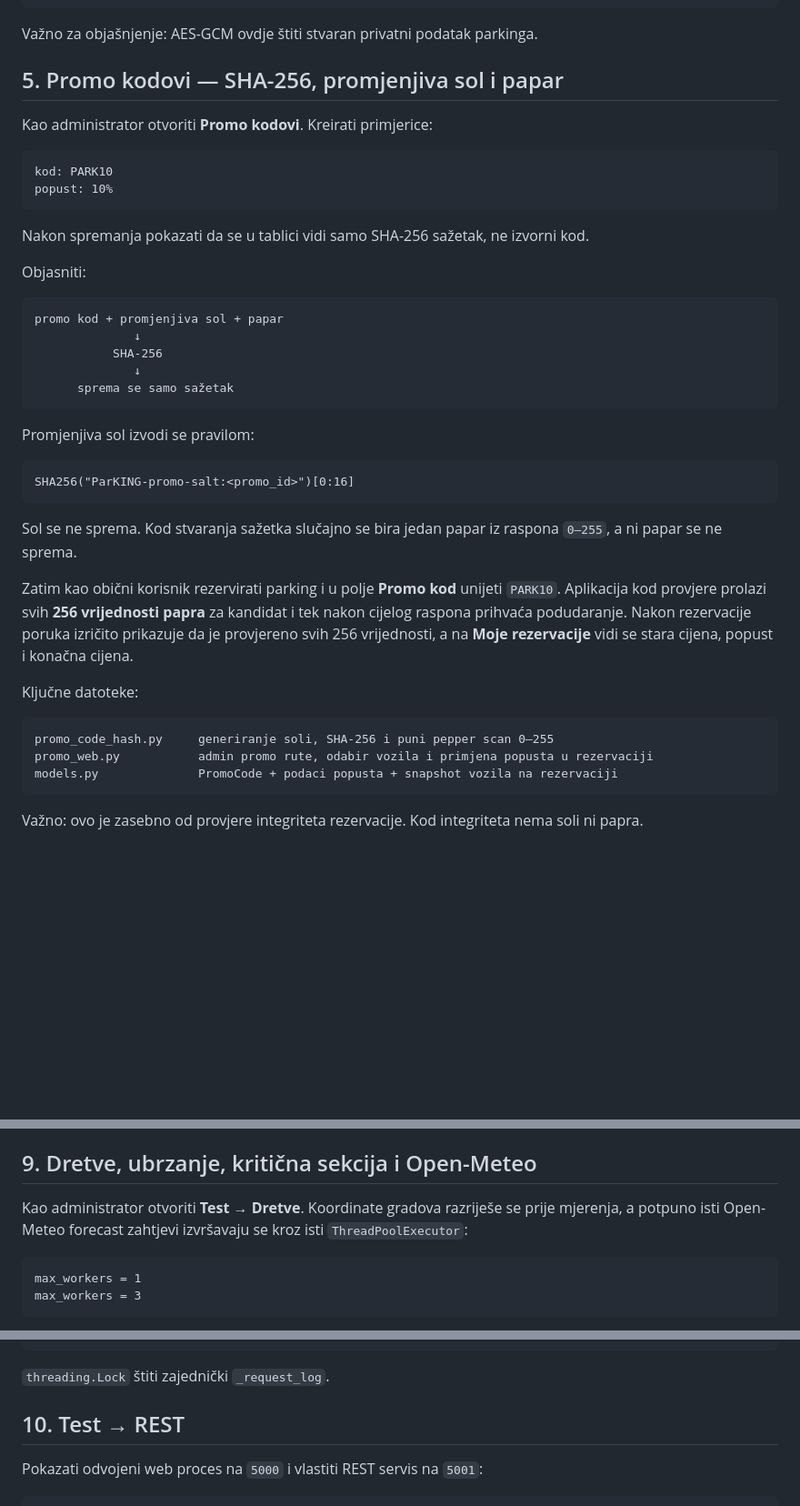
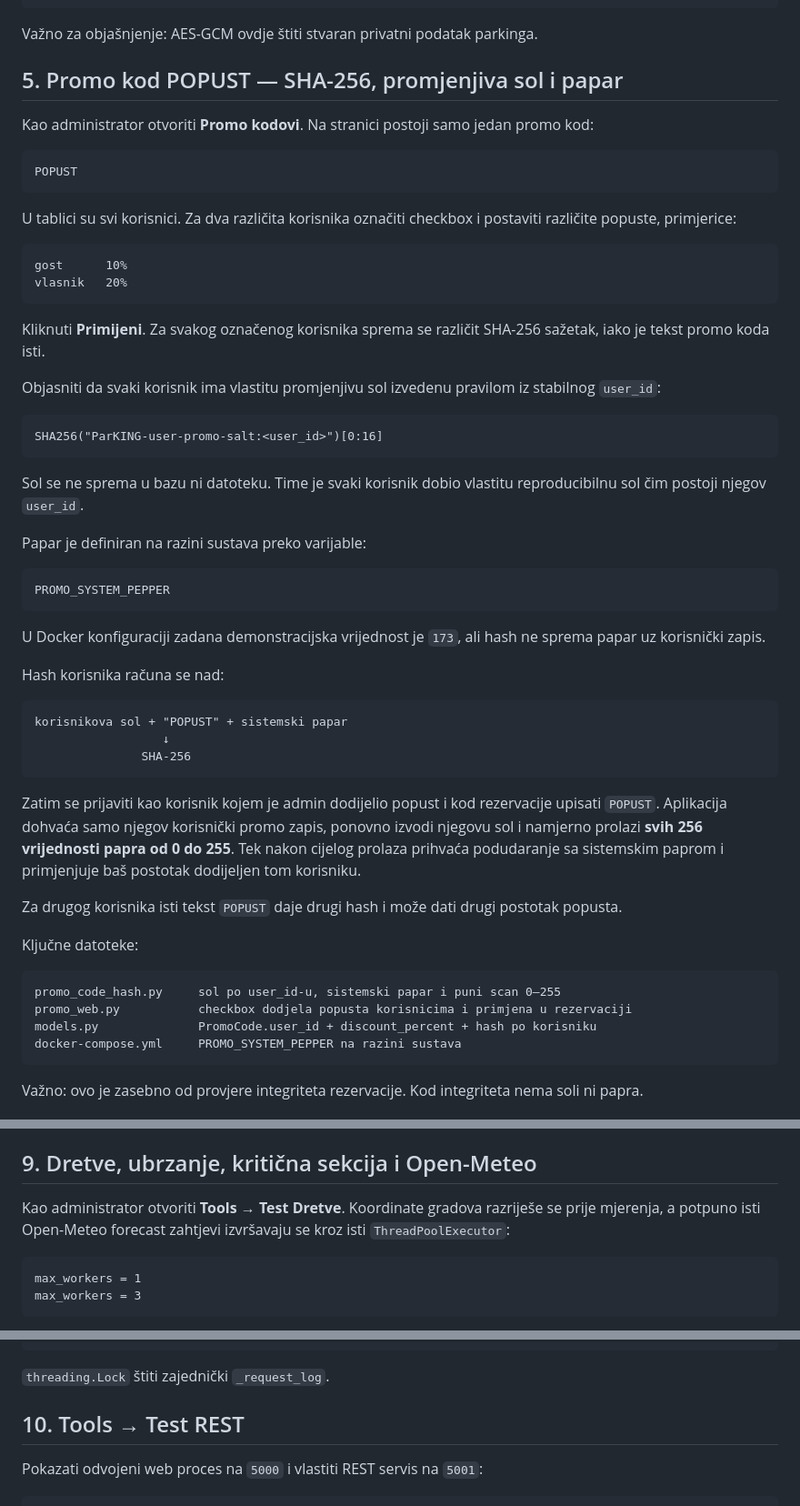
Before and after one commit to HeadshotFTW/ParKING, a Markdown page: OBRANA.md, 3 parts joined by grey strips. Shown at 91% size. Drawn GitHub-style; blank space fills up the shorter version.

Commit message:
Update defense plan for per-user POPUST

````diff
--- a/OBRANA.md
+++ b/OBRANA.md
@@ -90,43 +90,58 @@ docker compose exec parking python -c "from app import app; from models import P
 
 Važno za objašnjenje: AES-GCM ovdje štiti stvaran privatni podatak parkinga.
 
-## 5. Promo kodovi — SHA-256, promjenjiva sol i papar
+## 5. Promo kod POPUST — SHA-256, promjenjiva sol i papar
 
-Kao administrator otvoriti **Promo kodovi**. Kreirati primjerice:
+Kao administrator otvoriti **Promo kodovi**. Na stranici postoji samo jedan promo kod:
 
 ```text
-kod: PARK10
-popust: 10%
+POPUST
 ```
 
-Nakon spremanja pokazati da se u tablici vidi samo SHA-256 sažetak, ne izvorni kod.
-
-Objasniti:
+U tablici su svi korisnici. Za dva različita korisnika označiti checkbox i postaviti različite popuste, primjerice:
 
 ```text
-promo kod + promjenjiva sol + papar
-              ↓
-           SHA-256
-              ↓
-      sprema se samo sažetak
+gost      10%
+vlasnik   20%
 ```
 
-Promjenjiva sol izvodi se pravilom:
+Kliknuti **Primijeni**. Za svakog označenog korisnika sprema se različit SHA-256 sažetak, iako je tekst promo koda isti.
+
+Objasniti da svaki korisnik ima vlastitu promjenjivu sol izvedenu pravilom iz stabilnog `user_id`:
 
 ```text
-SHA256("ParKING-promo-salt:<promo_id>")[0:16]
+SHA256("ParKING-user-promo-salt:<user_id>")[0:16]
 ```
 
-Sol se ne sprema. Kod stvaranja sažetka slučajno se bira jedan papar iz raspona `0–255`, a ni papar se ne sprema.
+Sol se ne sprema u bazu ni datoteku. Time je svaki korisnik dobio vlastitu reproducibilnu sol čim postoji njegov `user_id`.
 
-Zatim kao obični korisnik rezervirati parking i u polje **Promo kod** unijeti `PARK10`. Aplikacija kod provjere prolazi svih **256 vrijednosti papra** za kandidat i tek nakon cijelog raspona prihvaća podudaranje. Nakon rezervacije poruka izričito prikazuje da je provjereno svih 256 vrijednosti, a na **Moje rezervacije** vidi se stara cijena, popust i konačna cijena.
+Papar je definiran na razini sustava preko varijable:
+
+```text
+PROMO_SYSTEM_PEPPER
+```
+
+U Docker konfiguraciji zadana demonstracijska vrijednost je `173`, ali hash ne sprema papar uz korisnički zapis.
+
+Hash korisnika računa se nad:
+
+```text
+korisnikova sol + "POPUST" + sistemski papar
+                  ↓
+               SHA-256
+```
+
+Zatim se prijaviti kao korisnik kojem je admin dodijelio popust i kod rezervacije upisati `POPUST`. Aplikacija dohvaća samo njegov korisnički promo zapis, ponovno izvodi njegovu sol i namjerno prolazi **svih 256 vrijednosti papra od 0 do 255**. Tek nakon cijelog prolaza prihvaća podudaranje sa sistemskim paprom i primjenjuje baš postotak dodijeljen tom korisniku.
+
+Za drugog korisnika isti tekst `POPUST` daje drugi hash i može dati drugi postotak popusta.
 
 Ključne datoteke:
 
 ```text
-promo_code_hash.py     generiranje soli, SHA-256 i puni pepper scan 0–255
-promo_web.py           admin promo rute, odabir vozila i primjena popusta u rezervaciji
-models.py              PromoCode + podaci popusta + snapshot vozila na rezervaciji
+promo_code_hash.py     sol po user_id-u, sistemski papar i puni scan 0–255
+promo_web.py           checkbox dodjela popusta korisnicima i primjena u rezervaciji
+models.py              PromoCode.user_id + discount_percent + hash po korisniku
+docker-compose.yml     PROMO_SYSTEM_PEPPER na razini sustava
 ```
 
 Važno: ovo je zasebno od provjere integriteta rezervacije. Kod integriteta nema soli ni papra.
@@ -158,7 +173,7 @@ Na **Postavke** promijeniti `default_language` ili `items_per_page` i pokazati `
 
 ## 9. Dretve, ubrzanje, kritična sekcija i Open-Meteo
 
-Kao administrator otvoriti **Test → Dretve**. Koordinate gradova razriješe se prije mjerenja, a potpuno isti Open-Meteo forecast zahtjevi izvršavaju se kroz isti `ThreadPoolExecutor`:
+Kao administrator otvoriti **Tools → Test Dretve**. Koordinate gradova razriješe se prije mjerenja, a potpuno isti Open-Meteo forecast zahtjevi izvršavaju se kroz isti `ThreadPoolExecutor`:
 
 ```text
 max_workers = 1
@@ -184,7 +199,7 @@ with _request_log_lock:
 
 `threading.Lock` štiti zajednički `_request_log`.
 
-## 10. Test → REST
+## 10. Tools → Test REST
 
 Pokazati odvojeni web proces na `5000` i vlastiti REST servis na `5001`:
 
````
Also changed, not shown: other parts of OBRANA.md (+8 -7 lines).
